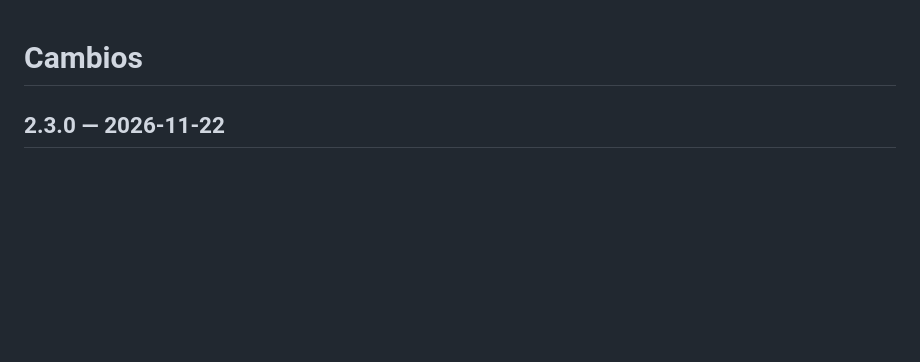
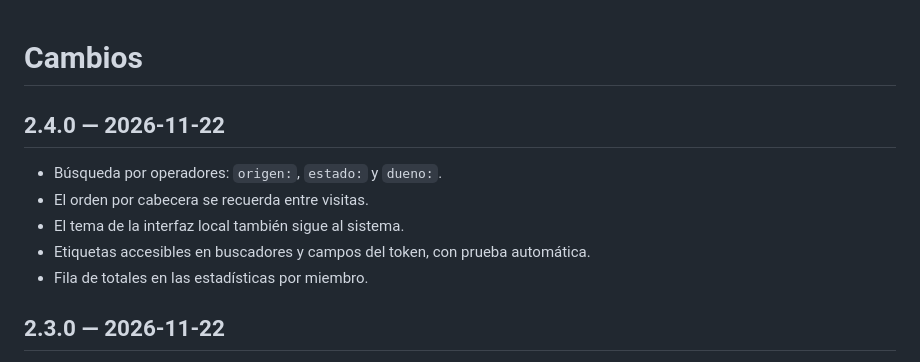
Before and after one commit to IkerAbad/steam-family-library, a Markdown page: CHANGELOG.md, the part around the change. GitHub-like rendering; blank space fills up the shorter version.

```diff
--- a/CHANGELOG.md
+++ b/CHANGELOG.md
@@ -1,4 +1,12 @@
 # Cambios
+
+## 2.4.0 — 2026-11-22
+
+- Búsqueda por operadores: `origen:`, `estado:` y `dueno:`.
+- El orden por cabecera se recuerda entre visitas.
+- El tema de la interfaz local también sigue al sistema.
+- Etiquetas accesibles en buscadores y campos del token, con prueba automática.
+- Fila de totales en las estadísticas por miembro.
 
 ## 2.3.0 — 2026-11-22
 
```
Also changed, not shown: OBJETIVOS.md (+8 -0 lines), README.md (+6 -2 lines), docs/panel.png, 2 other files.
